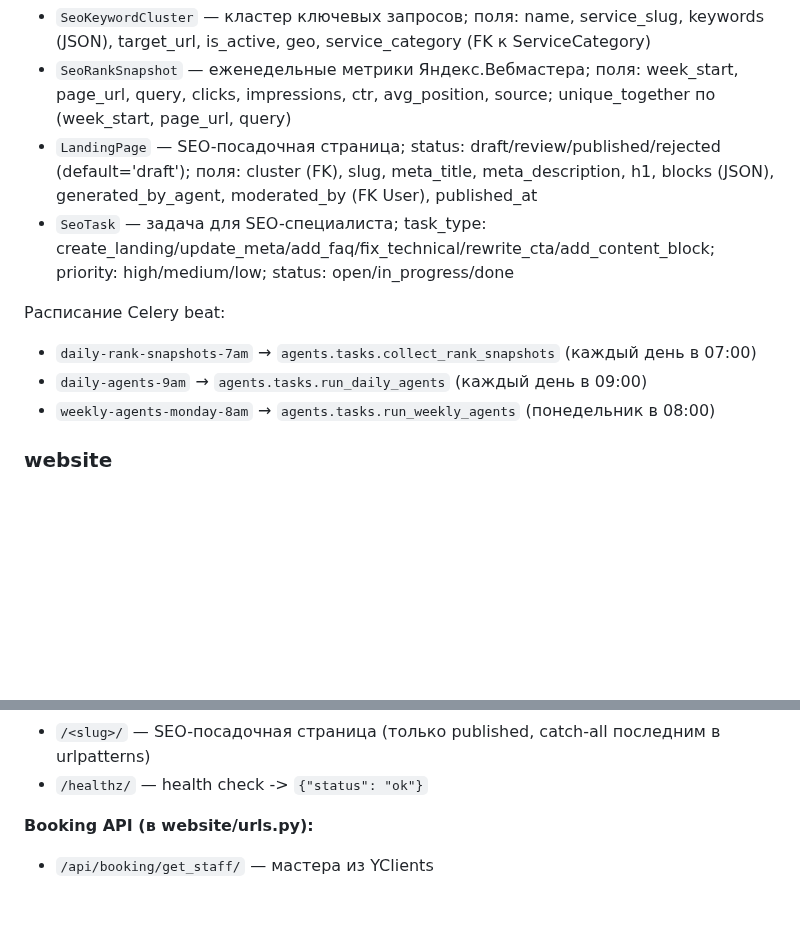
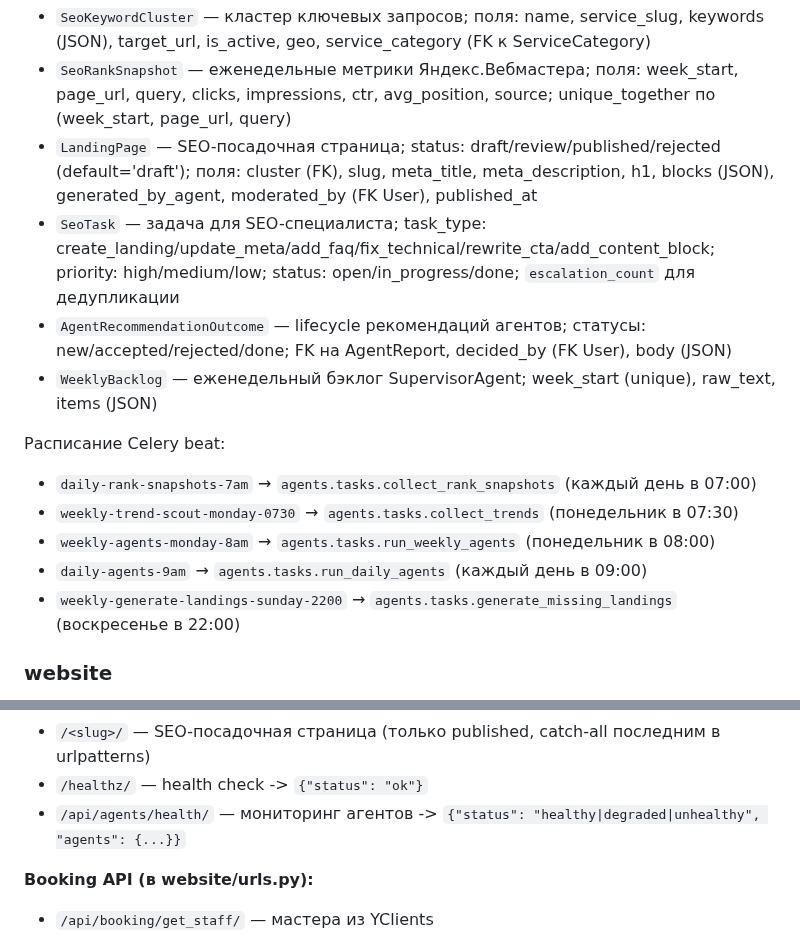
Before and after one commit to AndreyDeveloper84/formula_tela, a Markdown page: CLAUDE.md, 2 parts joined by grey strips. GitHub-like rendering; blank space fills up the shorter version.

```diff
--- a/CLAUDE.md
+++ b/CLAUDE.md
@@ -74,12 +74,16 @@ mysite/                  <- корень git
 - `SeoKeywordCluster` — кластер ключевых запросов; поля: name, service_slug, keywords (JSON), target_url, is_active, geo, service_category (FK к ServiceCategory)
 - `SeoRankSnapshot` — еженедельные метрики Яндекс.Вебмастера; поля: week_start, page_url, query, clicks, impressions, ctr, avg_position, source; unique_together по (week_start, page_url, query)
 - `LandingPage` — SEO-посадочная страница; status: draft/review/published/rejected (default='draft'); поля: cluster (FK), slug, meta_title, meta_description, h1, blocks (JSON), generated_by_agent, moderated_by (FK User), published_at
-- `SeoTask` — задача для SEO-специалиста; task_type: create_landing/update_meta/add_faq/fix_technical/rewrite_cta/add_content_block; priority: high/medium/low; status: open/in_progress/done
+- `SeoTask` — задача для SEO-специалиста; task_type: create_landing/update_meta/add_faq/fix_technical/rewrite_cta/add_content_block; priority: high/medium/low; status: open/in_progress/done; `escalation_count` для дедупликации
+- `AgentRecommendationOutcome` — lifecycle рекомендаций агентов; статусы: new/accepted/rejected/done; FK на AgentReport, decided_by (FK User), body (JSON)
+- `WeeklyBacklog` — еженедельный бэклог SupervisorAgent; week_start (unique), raw_text, items (JSON)
 
 Расписание Celery beat:
 - `daily-rank-snapshots-7am` → `agents.tasks.collect_rank_snapshots` (каждый день в 07:00)
+- `weekly-trend-scout-monday-0730` → `agents.tasks.collect_trends` (понедельник в 07:30)
+- `weekly-agents-monday-8am` → `agents.tasks.run_weekly_agents` (понедельник в 08:00)
 - `daily-agents-9am` → `agents.tasks.run_daily_agents` (каждый день в 09:00)
-- `weekly-agents-monday-8am` → `agents.tasks.run_weekly_agents` (понедельник в 08:00)
+- `weekly-generate-landings-sunday-2200` → `agents.tasks.generate_missing_landings` (воскресенье в 22:00)
 
 ### website
 Frontend views: главная, каталог услуг, детальная страница услуги, мастера, форма-мастер записи, контакты, акции, пакеты. Все модели данных живут в `services_app`.
@@ -104,6 +108,7 @@ Frontend views: главная, каталог услуг, детальная с
 - `/sitemap.xml` — динамический sitemap (static pages + services + categories + published landings)
 - `/<slug>/` — SEO-посадочная страница (только published, catch-all последним в urlpatterns)
 - `/healthz/` — health check -> `{"status": "ok"}`
+- `/api/agents/health/` — мониторинг агентов -> `{"status": "healthy|degraded|unhealthy", "agents": {...}}`
 
 **Booking API (в website/urls.py):**
 - `/api/booking/get_staff/` — мастера из YClients
```
Also changed, not shown: other parts of CLAUDE.md (+30 -3 lines).
